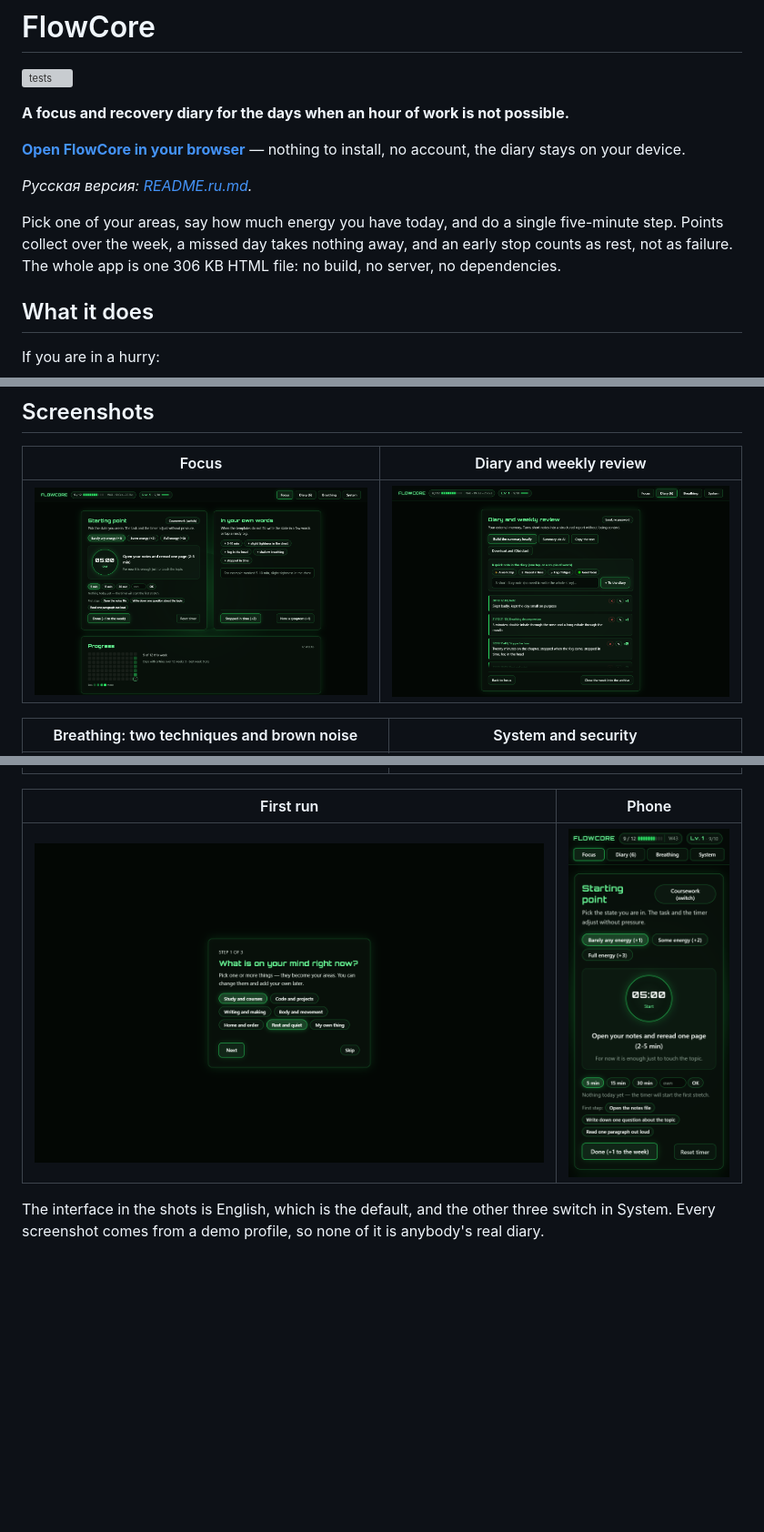
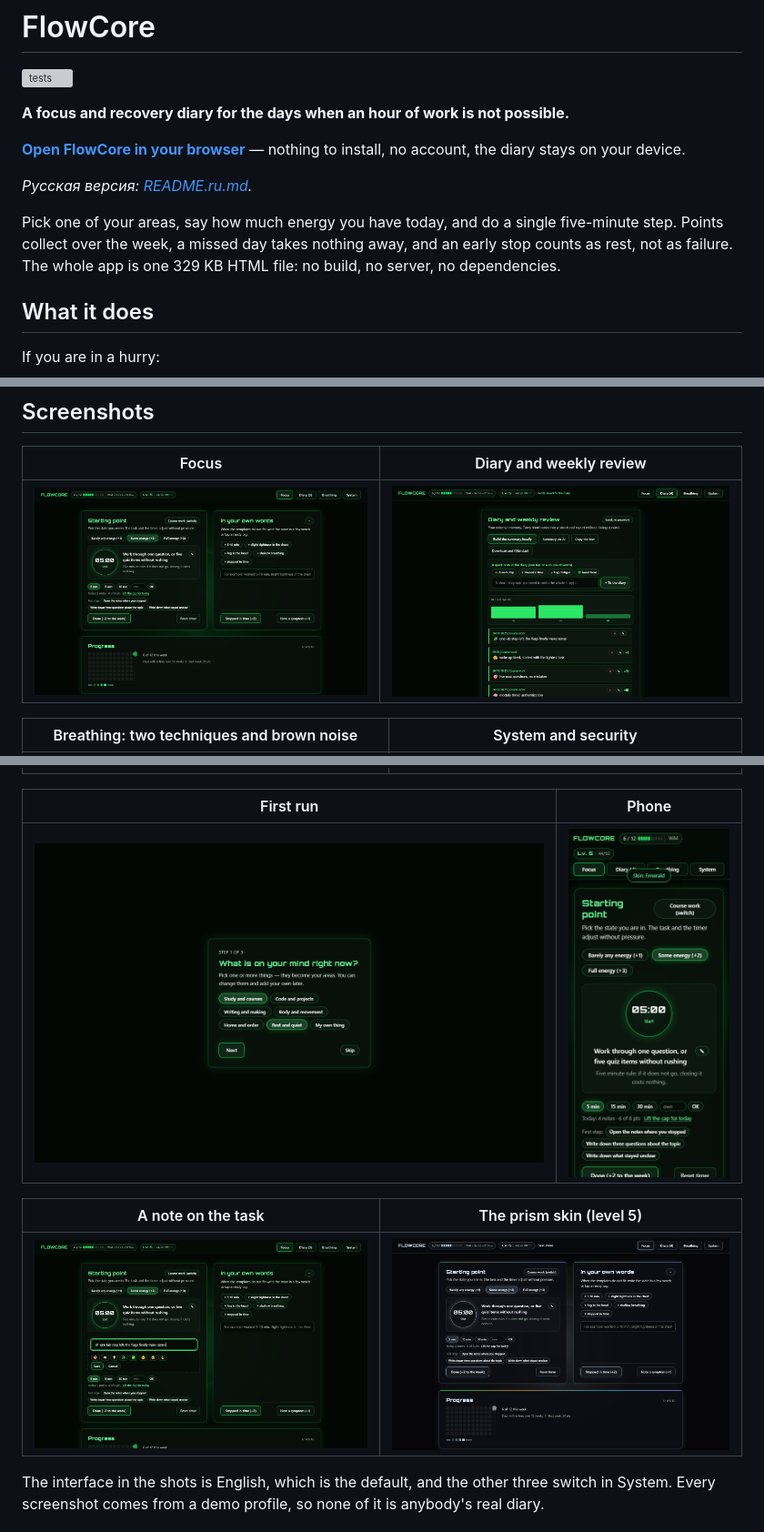
Before and after one commit to averageuserr42/flowcore, a Markdown page: README.md, 3 parts joined by grey strips. Shown at 91% size. Rendered like a GitHub page; pictures changed too: screenshots/01-focus.png, screenshots/02-diary.png, screenshots/05-note.png (added); blank space fills up the shorter version; grey boxes are pictures that could not be loaded.

```diff
--- a/README.md
+++ b/README.md
@@ -8,7 +8,7 @@
 
 *Русская версия: [README.ru.md](README.ru.md).*
 
-Pick one of your areas, say how much energy you have today, and do a single five-minute step. Points collect over the week, a missed day takes nothing away, and an early stop counts as rest, not as failure. The whole app is one 306 KB HTML file: no build, no server, no dependencies.
+Pick one of your areas, say how much energy you have today, and do a single five-minute step. Points collect over the week, a missed day takes nothing away, and an early stop counts as rest, not as failure. The whole app is one 329 KB HTML file: no build, no server, no dependencies.
 
 ## What it does
 
@@ -60,6 +64,10 @@ If you are in a hurry:
 | First run | Phone |
 | --- | --- |
 | ![First run](screenshots/04-onboarding.png) | ![Phone](screenshots/mobile/01-focus.png) |
+
+| A note on the task | The prism skin (level 5) |
+| --- | --- |
+| ![Note](screenshots/05-note.png) | ![Prism](screenshots/06-prism.png) |
 
 The interface in the shots is English, which is the default, and the other three switch in System. Every screenshot comes from a demo profile, so none of it is anybody's real diary.
 
```
Also changed, not shown: other parts of README.md (+7 -3 lines), README.ru.md (+12 -4 lines).
